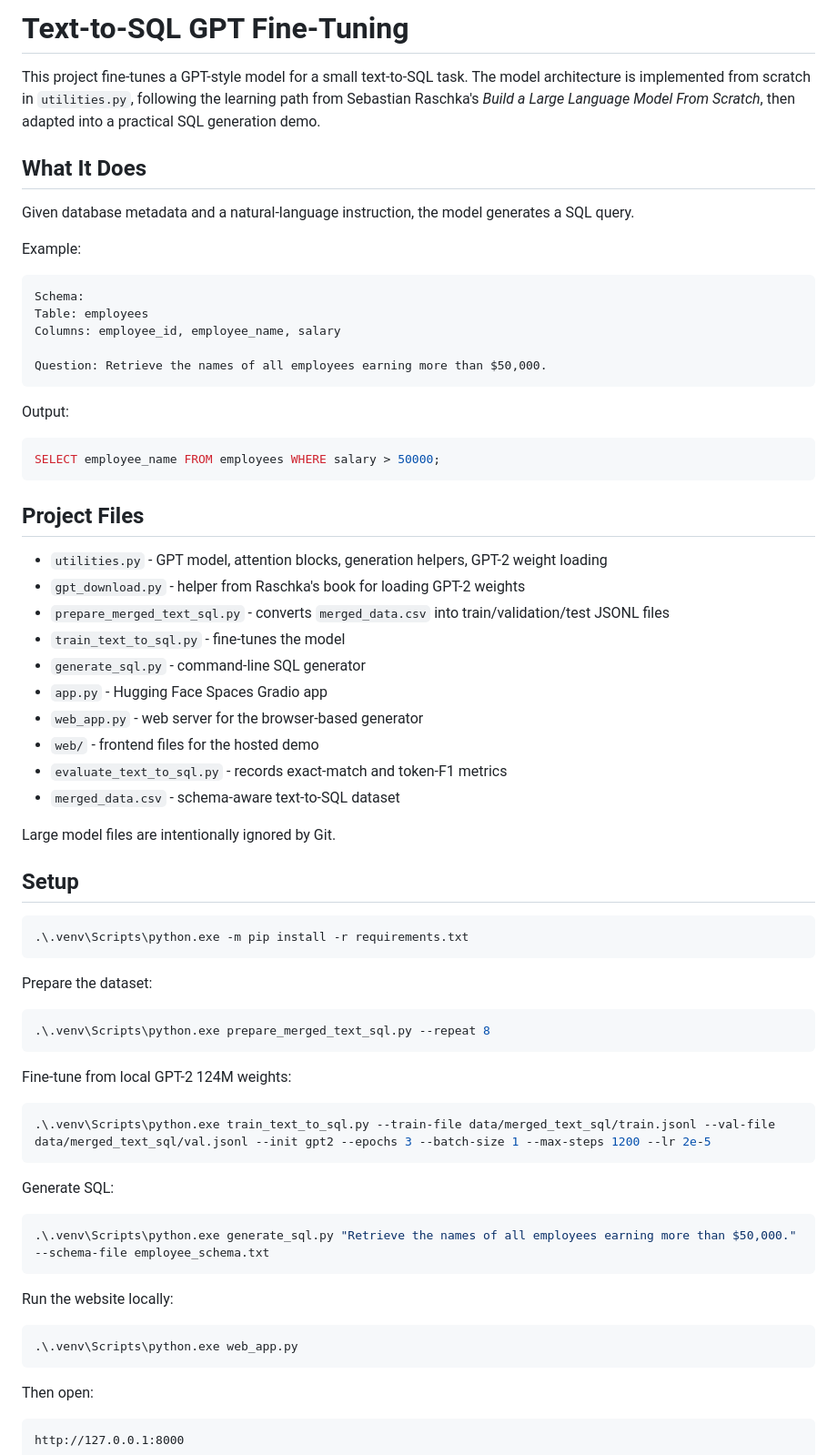
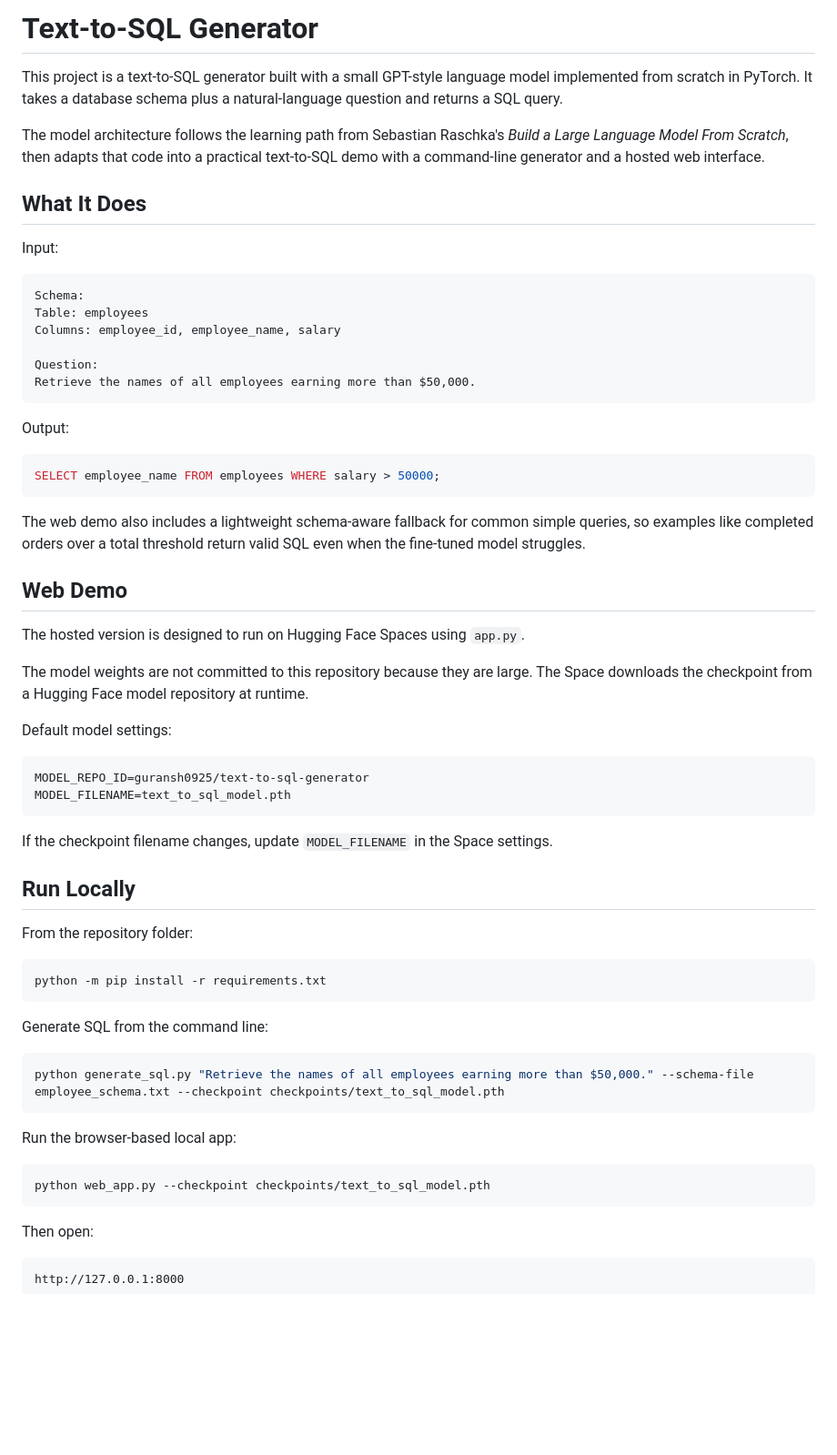
Before and after one commit to guransh0925/Text-to-SQL-generator, a Markdown page: README.md, the part around one of its changes. Shown at 91% size. Rendered like a GitHub page; blank space fills up the shorter version.

````diff
--- a/README.md
+++ b/README.md
@@ -1,19 +1,20 @@
-# Text-to-SQL GPT Fine-Tuning
+# Text-to-SQL Generator
 
-This project fine-tunes a GPT-style model for a small text-to-SQL task. The model architecture is implemented from scratch in `utilities.py`, following the learning path from Sebastian Raschka's *Build a Large Language Model From Scratch*, then adapted into a practical SQL generation demo.
+This project is a text-to-SQL generator built with a small GPT-style language model implemented from scratch in PyTorch. It takes a database schema plus a natural-language question and returns a SQL query.
+
+The model architecture follows the learning path from Sebastian Raschka's *Build a Large Language Model From Scratch*, then adapts that code into a practical text-to-SQL demo with a command-line generator and a hosted web interface.
 
 ## What It Does
 
-Given database metadata and a natural-language instruction, the model generates a SQL query.
-
-Example:
+Input:
 
 ```text
 Schema:
 Table: employees
 Columns: employee_id, employee_name, salary
 
-Question: Retrieve the names of all employees earning more than $50,000.
+Question:
+Retrieve the names of all employees earning more than $50,000.
 ```
 
 Output:
@@ -22,49 +23,41 @@ Output:
 SELECT employee_name FROM employees WHERE salary > 50000;
 ```
 
-## Project Files
+The web demo also includes a lightweight schema-aware fallback for common simple queries, so examples like completed orders over a total threshold return valid SQL even when the fine-tuned model struggles.
 
-- `utilities.py` - GPT model, attention blocks, generation helpers, GPT-2 weight loading
-- `gpt_download.py` - helper from Raschka's book for loading GPT-2 weights
-- `prepare_merged_text_sql.py` - converts `merged_data.csv` into train/validation/test JSONL files
-- `train_text_to_sql.py` - fine-tunes the model
-- `generate_sql.py` - command-line SQL generator
-- `app.py` - Hugging Face Spaces Gradio app
-- `web_app.py` - web server for the browser-based generator
-- `web/` - frontend files for the hosted demo
-- `evaluate_text_to_sql.py` - records exact-match and token-F1 metrics
-- `merged_data.csv` - schema-aware text-to-SQL dataset
+## Web Demo
 
-Large model files are intentionally ignored by Git.
+The hosted version is designed to run on Hugging Face Spaces using `app.py`.
 
-## Setup
+The model weights are not committed to this repository because they are large. The Space downloads the checkpoint from a Hugging Face model repository at runtime.
+
+Default model settings:
+
+```text
+MODEL_REPO_ID=guransh0925/text-to-sql-generator
+MODEL_FILENAME=text_to_sql_model.pth
+```
+
+If the checkpoint filename changes, update `MODEL_FILENAME` in the Space settings.
+
+## Run Locally
+
+From the repository folder:
 
 ```powershell
-.\.venv\Scripts\python.exe -m pip install -r requirements.txt
+python -m pip install -r requirements.txt
 ```
 
-Prepare the dataset:
+Generate SQL from the command line:
 
 ```powershell
-.\.venv\Scripts\python.exe prepare_merged_text_sql.py --repeat 8
+python generate_sql.py "Retrieve the names of all employees earning more than $50,000." --schema-file employee_schema.txt --checkpoint checkpoints/text_to_sql_model.pth
 ```
 
-Fine-tune from local GPT-2 124M weights:
+Run the browser-based local app:
 
 ```powershell
-.\.venv\Scripts\python.exe train_text_to_sql.py --train-file data/merged_text_sql/train.jsonl --val-file data/merged_text_sql/val.jsonl --init gpt2 --epochs 3 --batch-size 1 --max-steps 1200 --lr 2e-5
-```
-
-Generate SQL:
-
-```powershell
-.\.venv\Scripts\python.exe generate_sql.py "Retrieve the names of all employees earning more than $50,000." --schema-file employee_schema.txt
-```
-
-Run the website locally:
-
-```powershell
-.\.venv\Scripts\python.exe web_app.py
+python web_app.py --checkpoint checkpoints/text_to_sql_model.pth
 ```
 
 Then open:
````
Also changed, not shown: other parts of README.md (+86 -16 lines).
